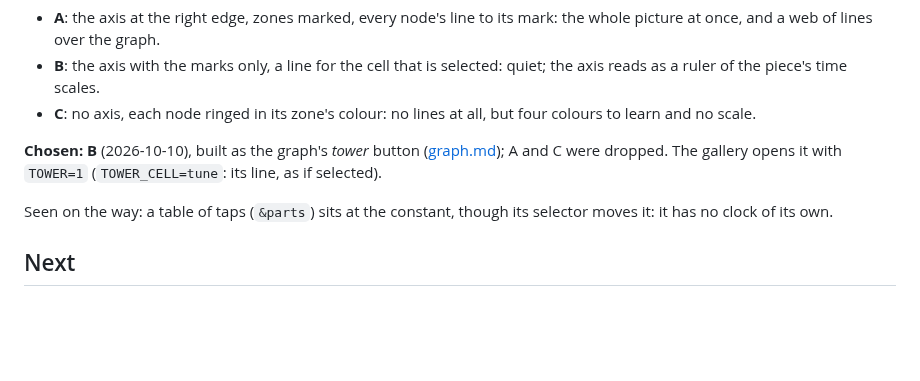
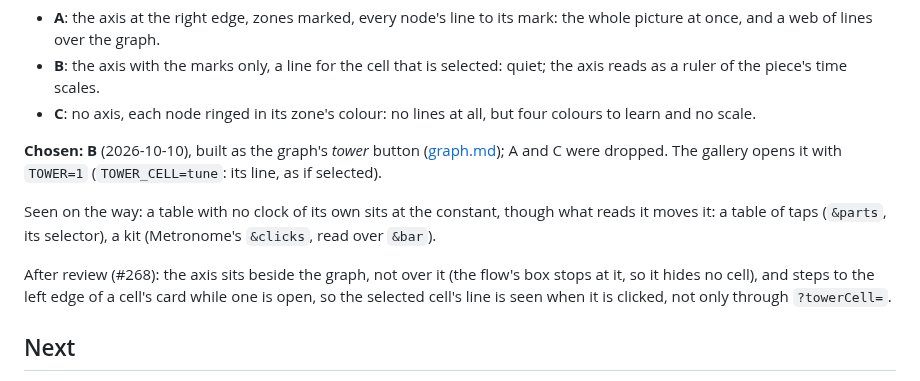
Before and after one commit to yggi/cell-studio, a Markdown page: docs/notes/tower-rows.md, the part around the change. Drawn GitHub-style; blank space fills up the shorter version.

```diff
--- a/docs/notes/tower-rows.md
+++ b/docs/notes/tower-rows.md
@@ -84,7 +84,9 @@ The owner's choice after the re-measure: **the tower as a drawn axis**, today's
 
 **Chosen: B** (2026-10-10), built as the graph's *tower* button ([graph.md](../ui/graph.md)); A and C were dropped. The gallery opens it with `TOWER=1` (`TOWER_CELL=tune`: its line, as if selected).
 
-Seen on the way: a table of taps (`&parts`) sits at the constant, though its selector moves it: it has no clock of its own.
+Seen on the way: a table with no clock of its own sits at the constant, though what reads it moves it: a table of taps (`&parts`, its selector), a kit (Metronome's `&clicks`, read over `&bar`).
+
+After review (#268): the axis sits beside the graph, not over it (the flow's box stops at it, so it hides no cell), and steps to the left edge of a cell's card while one is open, so the selected cell's line is seen when it is clicked, not only through `?towerCell=`.
 
 ## Next
 
```
Also changed, not shown: docs/ui/graph.md (+1 -1 lines), docs/notes/tower-axis-options.jpg, 3 other files.
